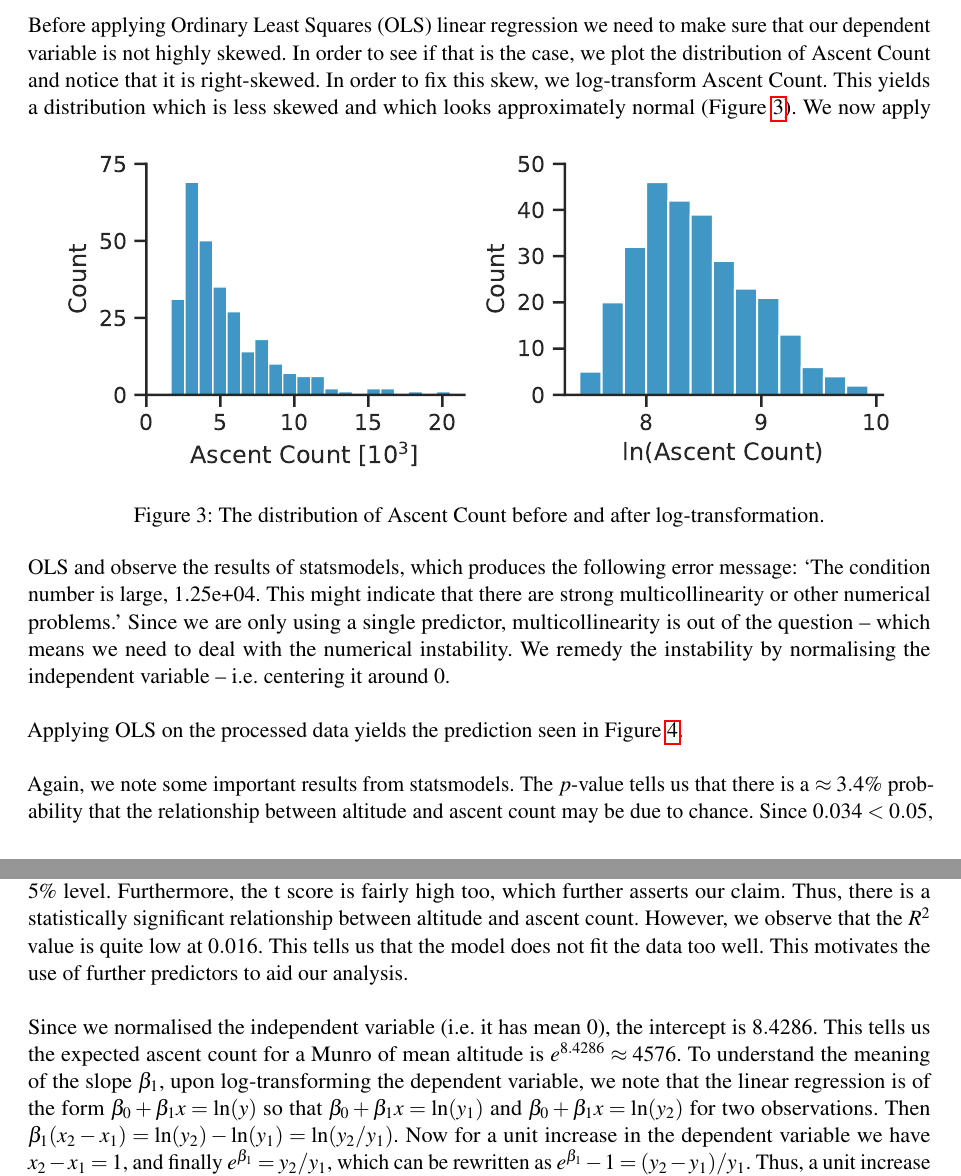
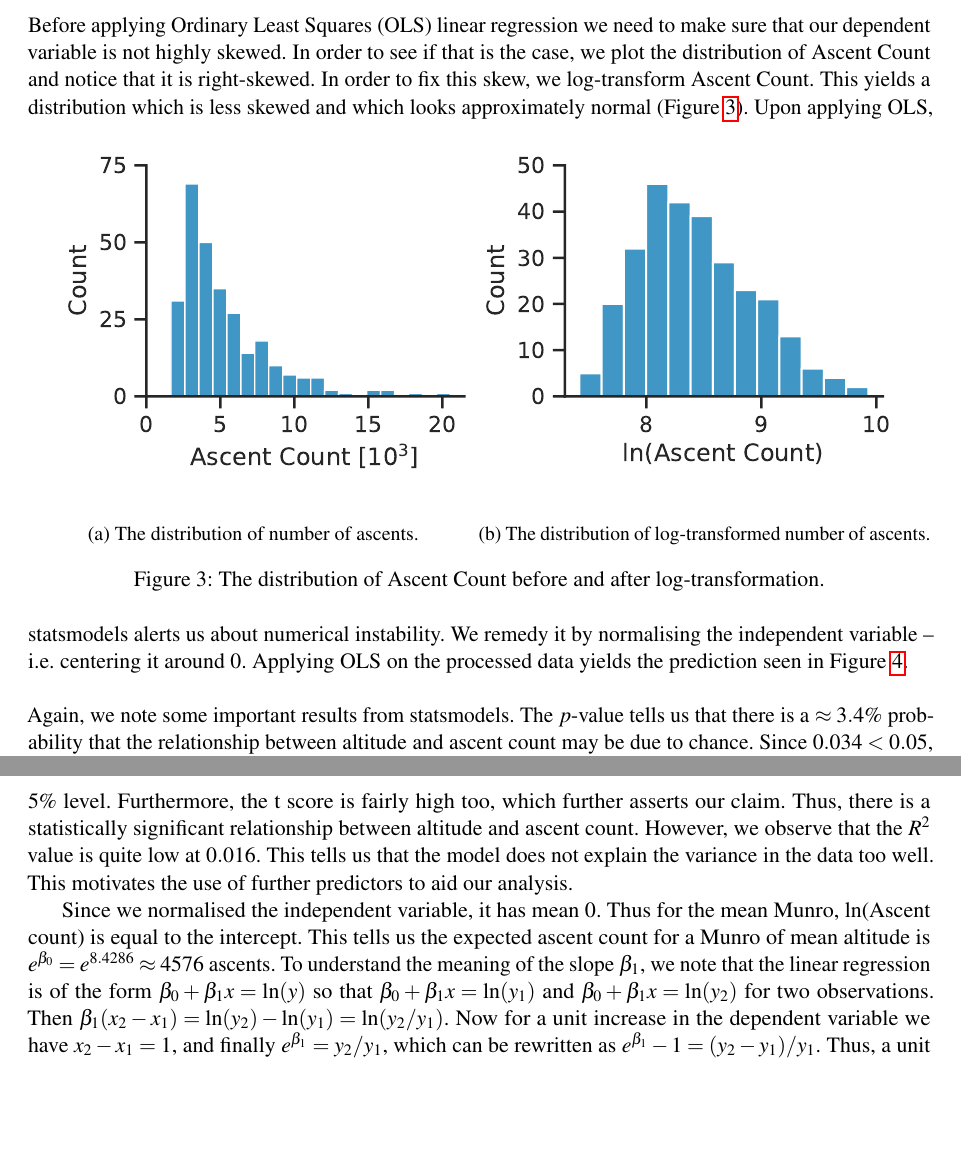
Before and after one commit to filipbalucha/FDS_final_project, a LaTeX document (report/fds-project-option-X.tex): two parts of pages 5 and 6 of 12, joined at a grey line, cut so that both start at the same text, the shorter picture padded with empty space. Compiled offline with pdfLaTeX.

Commit message:
Updates from Overleaf

```diff
--- a/report/fds-project-option-X.tex
+++ b/report/fds-project-option-X.tex
@@ -221,16 +223,28 @@ We use hypothesis testing. The null and alternate hypotheses are as follows:
 % TODO: fix transition here
 Before applying Ordinary Least Squares (OLS) linear regression we need to make sure that our dependent variable is not highly skewed. In order to see if that is the case, we plot the distribution of Ascent Count and notice that it is right-skewed. In order to fix this skew, we log-transform Ascent Count. This yields a distribution which is less skewed and which looks approximately normal (Figure~\ref{fds-project-template:fig:ascent_count_distribution}).
 % DECIDED: Split into figure a and b
+% TODO: need left hand side plot? since already in fig 1a...
+% TODO: right hand side: more space aaround, better x-axis numbering
 % TODO: should use shared y-axis? x-axis may be a bit misleading, b is actually much more "normal"
 \begin{figure} [h!]
   \centering
   \includegraphics{report/ascent_count_distribution.pdf}
+  \begin{minipage}[t]{.5\linewidth}
+        \centering
+        \subcaption{The distribution of number of ascents.}
+        \label{fds-project-template:fig:box_dist_ascents}
+    \end{minipage}%
+    \begin{minipage}[t]{.5\linewidth}
+        \centering
+        \subcaption{The distribution of log-transformed number of ascents.}
+        \label{fds-project-template:fig:box_dist_altitude}
+    \end{minipage}
   \caption{The distribution of Ascent Count before and after log-transformation.}
   \label{fds-project-template:fig:ascent_count_distribution}
 \end{figure}
 % DECIDED: remove error message: reword in human language
-We now apply OLS and observe the results of statsmodels, which produces the following error message: \textquote{The condition number is large, 1.25e+04. This might indicate that there are strong multicollinearity or other numerical problems.} Since we are only using a single predictor, multicollinearity is out of the question – which means we need to deal with the numerical instability. We remedy the instability by normalising the independent variable – i.e. centering it around 0. \\ \\
-Applying OLS on the processed data yields the prediction seen in Figure~\ref{fds-project-template:fig:q1_prediction}.
+% TODO: not sure if OLS can be used to denote linear regression - OLS has different, well-defined meaning, after all
+Upon applying OLS, statsmodels alerts us about numerical instability. We remedy it by normalising the independent variable – i.e. centering it around 0. Applying OLS on the processed data yields the prediction seen in Figure~\ref{fds-project-template:fig:q1_prediction}.
 \begin{figure} [h!]
   \centering
   \includegraphics{report/q1_prediction.pdf}
@@ -238,8 +252,9 @@ Applying OLS on the processed data yields the prediction seen in Figure~\ref{fds
   \label{fds-project-template:fig:q1_prediction}
 \end{figure} \\ \\
 % DECIDED explain why 5%
-Again, we note some important results from statsmodels. The $p$-value tells us that there is a $\approx 3.4\%$ probability that the relationship between altitude and ascent count may be due to chance. Since $0.034 < 0.05$, it allows us to reject the null hypothesis that the coefficient of altitude in the model equals 0 at the $5\%$ level. Furthermore, the t score is fairly high too, which further asserts our claim. Thus, there is a statistically significant relationship between altitude and ascent count. However, we observe that the $R^{2}$ value is quite low at $0.016$. This tells us that the model does not fit the data too well. This motivates the use of further predictors to aid our analysis. \\ \\
-Since we normalised the independent variable (i.e. it has mean 0), the intercept is $8.4286$. This tells us the expected ascent count for a Munro of mean altitude is $e^{8.4286}\approx 4576$. To understand the meaning of the slope $\beta_1$, upon log-transforming the dependent variable, we note that the linear regression is of the form $\beta_0 + \beta_1x = \ln(y)$ so that $\beta_0 + \beta_1x = \ln(y_1)$ and $\beta_0 + \beta_1x = \ln(y_2)$ for two observations. Then $\beta_1(x_2 - x_1) = \ln(y_2) - \ln(y_1) = \ln(y_2 / y_1)$. Now for a unit increase in the dependent variable we have $x_2 - x_1 = 1$, and finally $e^{\beta_1} = y_2 / y_1$, which can be rewritten as $e^{\beta_1} - 1 = (y_2 - y_1) / y_1$. Thus, a unit increase in altitude leads the ascent count to increase by $100(e^{0.0008} - 1)\% \approx 0.08\%$. The confidence interval tells us that in $95\%$ of all samples that could be drawn, $[5.57 \times 10^{-5}, 0.001]$ will include the true value of the coefficient for altitude, i.e. that the increase in ascent count will be within $[0.00570, 0.100]\%$.\\ \\
+Again, we note some important results from statsmodels. The $p$-value tells us that there is a $\approx 3.4\%$ probability that the relationship between altitude and ascent count may be due to chance. Since $0.034 < 0.05$, it allows us to reject the null hypothesis that the coefficient of altitude in the model equals 0 at the $5\%$ level. Furthermore, the t score is fairly high too, which further asserts our claim. Thus, there is a statistically significant relationship between altitude and ascent count. However, we observe that the $R^{2}$ value is quite low at $0.016$. This tells us that the model does not explain the variance in the data too well. This motivates the use of further predictors to aid our analysis.
+
+Since we normalised the independent variable, it has mean 0. Thus for the mean Munro, $\ln$(Ascent count) is equal to the intercept. This tells us the expected ascent count for a Munro of mean altitude is $e^{\beta_0}=e^{8.4286}\approx 4576$ ascents. To understand the meaning of the slope $\beta_1$, we note that the linear regression is of the form $\beta_0 + \beta_1x = \ln(y)$ so that $\beta_0 + \beta_1x = \ln(y_1)$ and $\beta_0 + \beta_1x = \ln(y_2)$ for two observations. Then $\beta_1(x_2 - x_1) = \ln(y_2) - \ln(y_1) = \ln(y_2 / y_1)$. Now for a unit increase in the dependent variable we have $x_2 - x_1 = 1$, and finally $e^{\beta_1} = y_2 / y_1$, which can be rewritten as $e^{\beta_1} - 1 = (y_2 - y_1) / y_1$. Thus, a unit increase in altitude leads the ascent count to increase by $100(e^{0.0008} - 1)\% \approx 0.08\%$. The confidence interval tells us that in $95\%$ of all samples that could be drawn, $[5.57 \times 10^{-5}, 0.001]$ will include the true value of the coefficient for altitude, i.e. that the increase in ascent count will be within $[0.00570, 0.100]\%$.\\ \\
 An assumption of linear regression is that the residuals are normally distributed. This appears to be the case, as seen in Figure~\ref{fds-project-template:fig:uni_residuals}. Furthermore, there is no obvious pattern observed – the independent variable and variance do not exhibit a relationship.
 % DECIDED refer to right hand plot in Figure 5
 Thus, the plot is not heteroskedastic. Therefore, the linear model that we used earlier was a reasonable choice for the given task.\\ \\
```
Also changed, not shown: report/fds-project-option-X.tex (26 more changed lines).
